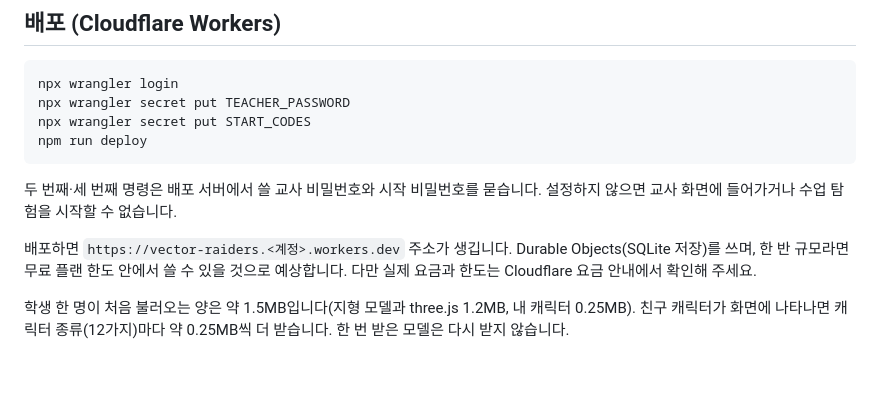
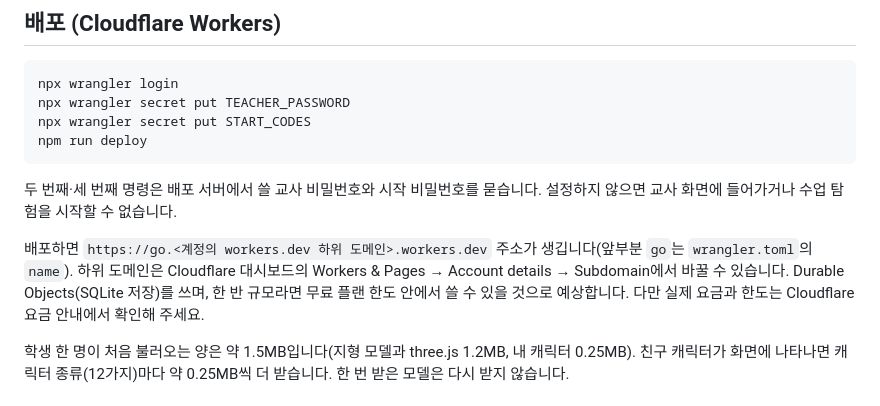
Before and after one commit to t98advisor1/vector-raiders, a Markdown page: README.md, the part around the change. Drawn GitHub-style; blank space fills up the shorter version.

Commit message:
docs: describe the go.<subdomain>.workers.dev address
Co-Authored-By: Claude Opus 5.5 <noreply@anthropic.com>

```diff
--- a/README.md
+++ b/README.md
@@ -114,7 +114,7 @@ npm run deploy
 
 두 번째·세 번째 명령은 배포 서버에서 쓸 교사 비밀번호와 시작 비밀번호를 묻습니다. 설정하지 않으면 교사 화면에 들어가거나 수업 탐험을 시작할 수 없습니다.
 
-배포하면 `https://vector-raiders.<계정>.workers.dev` 주소가 생깁니다. Durable Objects(SQLite 저장)를 쓰며, 한 반 규모라면 무료 플랜 한도 안에서 쓸 수 있을 것으로 예상합니다. 다만 실제 요금과 한도는 Cloudflare 요금 안내에서 확인해 주세요.
+배포하면 `https://go.<계정의 workers.dev 하위 도메인>.workers.dev` 주소가 생깁니다(앞부분 `go`는 `wrangler.toml`의 `name`). 하위 도메인은 Cloudflare 대시보드의 Workers & Pages → Account details → Subdomain에서 바꿀 수 있습니다. Durable Objects(SQLite 저장)를 쓰며, 한 반 규모라면 무료 플랜 한도 안에서 쓸 수 있을 것으로 예상합니다. 다만 실제 요금과 한도는 Cloudflare 요금 안내에서 확인해 주세요.
 
 학생 한 명이 처음 불러오는 양은 약 1.5MB입니다(지형 모델과 three.js 1.2MB, 내 캐릭터 0.25MB). 친구 캐릭터가 화면에 나타나면 캐릭터 종류(12가지)마다 약 0.25MB씩 더 받습니다. 한 번 받은 모델은 다시 받지 않습니다.
 
```
